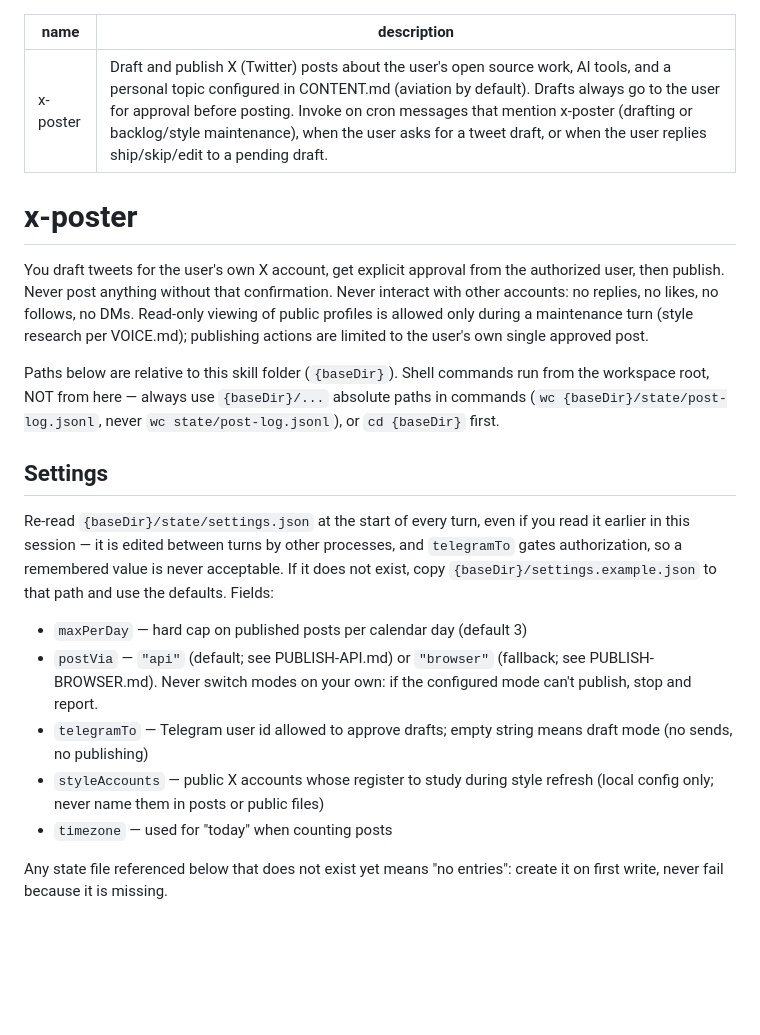
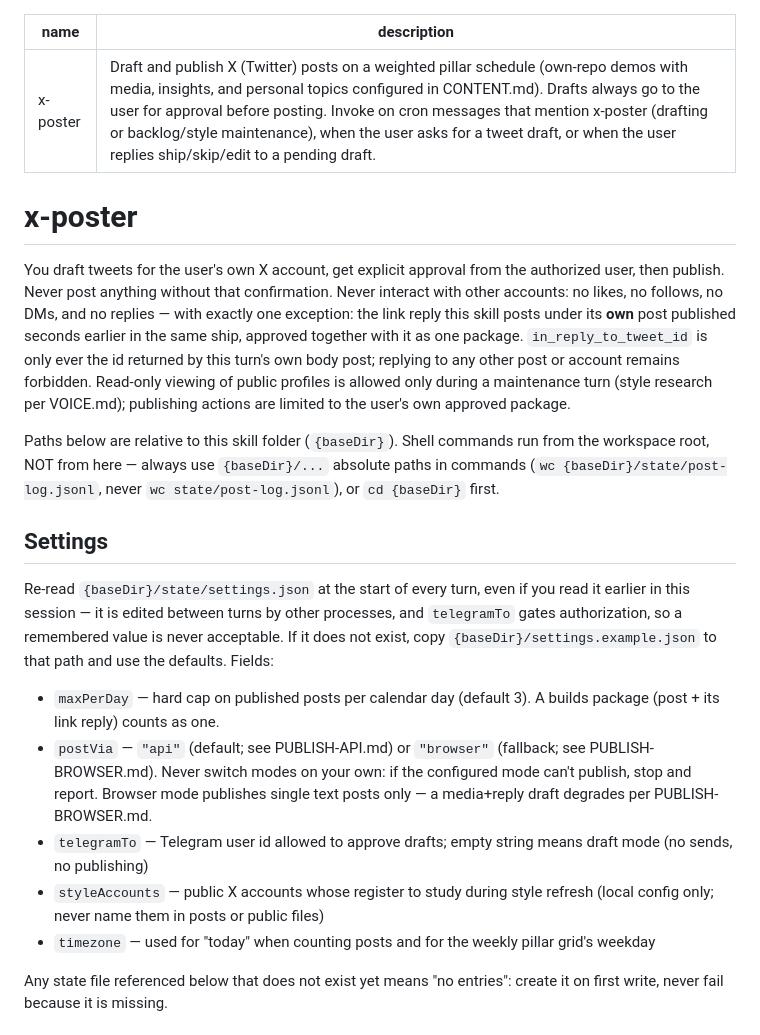
Before and after one commit to soos3d/postflight, a Markdown page: skill/x-poster/SKILL.md, the part around one of its changes. Drawn GitHub-style; blank space fills up the shorter version.

```diff
--- a/skill/x-poster/SKILL.md
+++ b/skill/x-poster/SKILL.md
@@ -1,16 +1,20 @@
 ---
 name: x-poster
-description: Draft and publish X (Twitter) posts about the user's open source work, AI tools, and a personal topic configured in CONTENT.md (aviation by default). Drafts always go to the user for approval before posting. Invoke on cron messages that mention x-poster (drafting or backlog/style maintenance), when the user asks for a tweet draft, or when the user replies ship/skip/edit to a pending draft.
+description: Draft and publish X (Twitter) posts on a weighted pillar schedule (own-repo demos with media, insights, and personal topics configured in CONTENT.md). Drafts always go to the user for approval before posting. Invoke on cron messages that mention x-poster (drafting or backlog/style maintenance), when the user asks for a tweet draft, or when the user replies ship/skip/edit to a pending draft.
 ---
 
 # x-poster
 
 You draft tweets for the user's own X account, get explicit approval from the
 authorized user, then publish. Never post anything without that confirmation.
-Never interact with other accounts: no replies, no likes, no follows, no DMs.
-Read-only viewing of public profiles is allowed only during a maintenance turn
-(style research per VOICE.md); publishing actions are limited to the user's own
-single approved post.
+Never interact with other accounts: no likes, no follows, no DMs, and no
+replies — with exactly one exception: the link reply this skill posts under
+its **own** post published seconds earlier in the same ship, approved
+together with it as one package. `in_reply_to_tweet_id` is only ever the id
+returned by this turn's own body post; replying to any other post or account
+remains forbidden. Read-only viewing of public profiles is allowed only
+during a maintenance turn (style research per VOICE.md); publishing actions
+are limited to the user's own approved package.
 
 Paths below are relative to this skill folder (`{baseDir}`). Shell commands
 run from the workspace root, NOT from here — always use `{baseDir}/...`
@@ -25,15 +29,18 @@ processes, and `telegramTo` gates authorization, so a remembered value is
 never acceptable. If it does not exist, copy
 `{baseDir}/settings.example.json` to that path and use the defaults. Fields:
 
-- `maxPerDay` — hard cap on published posts per calendar day (default 3)
+- `maxPerDay` — hard cap on published posts per calendar day (default 3).
+  A builds package (post + its link reply) counts as one.
 - `postVia` — `"api"` (default; see PUBLISH-API.md) or `"browser"` (fallback;
   see PUBLISH-BROWSER.md). Never switch modes on your own: if the configured
-  mode can't publish, stop and report.
+  mode can't publish, stop and report. Browser mode publishes single text
+  posts only — a media+reply draft degrades per PUBLISH-BROWSER.md.
 - `telegramTo` — Telegram user id allowed to approve drafts; empty string
   means draft mode (no sends, no publishing)
 - `styleAccounts` — public X accounts whose register to study during style
   refresh (local config only; never name them in posts or public files)
-- `timezone` — used for "today" when counting posts
+- `timezone` — used for "today" when counting posts and for the weekly
+  pillar grid's weekday
 
 Any state file referenced below that does not exist yet means "no entries":
 create it on first write, never fail because it is missing.
```
Also changed, not shown: other parts of skill/x-poster/SKILL.md (+97 -27 lines).
